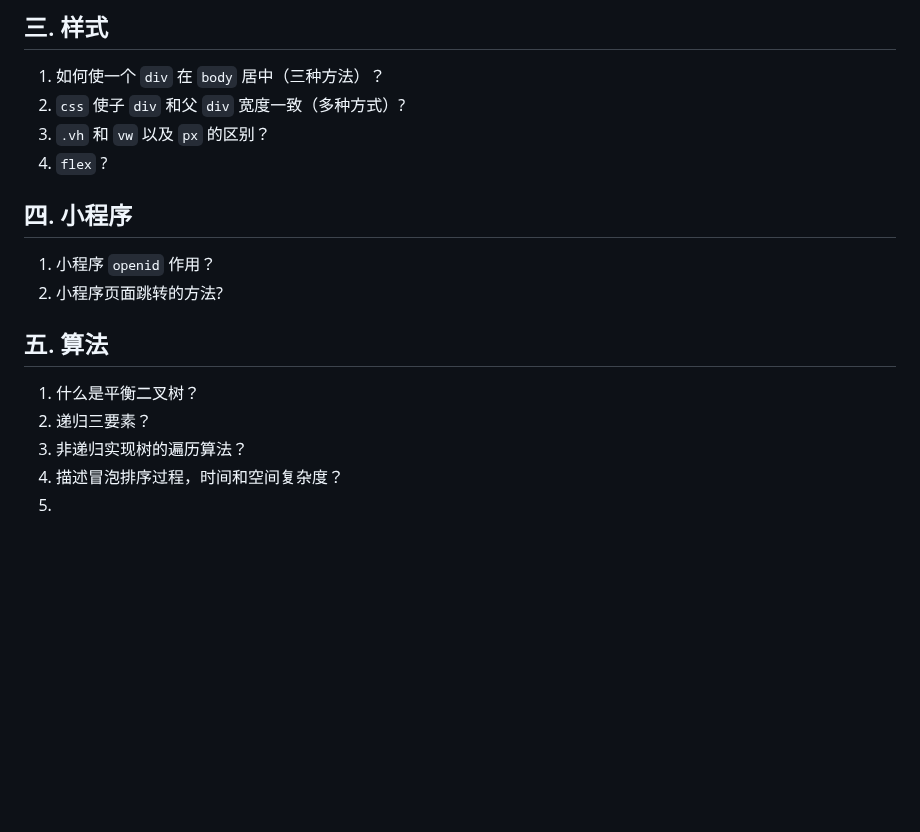
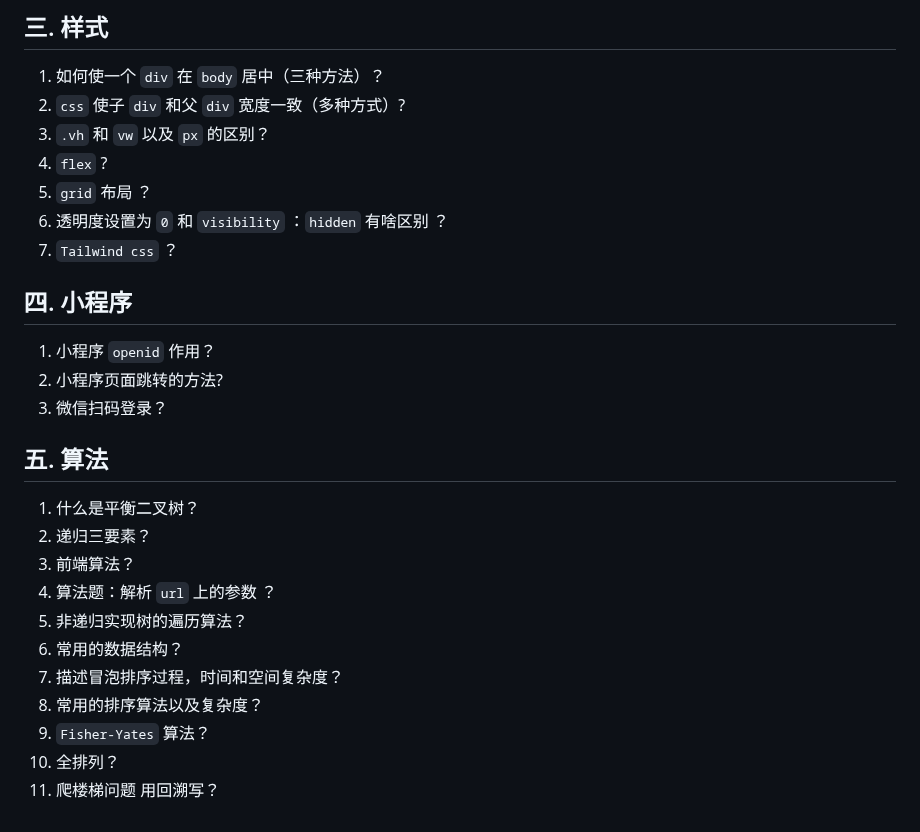
Before and after one commit to no5no6/Cheese, a Markdown page: Vue/面试.md, the part around one of its changes. Rendered like a GitHub page; blank space fills up the shorter version.

```diff
--- a/Vue/面试.md
+++ b/Vue/面试.md
@@ -94,16 +119,26 @@
 2. `css` 使子 `div` 和父 `div` 宽度一致（多种方式）?
 3. `.vh` 和 `vw` 以及 `px` 的区别？
 4. `flex` ?
+5. `grid` 布局 ？
+6. 透明度设置为 `0` 和 `visibility` ：`hidden` 有啥区别 ？
+7. `Tailwind css` ？
 
 
 ## 四. 小程序
 1. 小程序 `openid` 作用？
 2. 小程序页面跳转的方法?
+3. 微信扫码登录？
 
 
 ## 五. 算法
 1. 什么是平衡二叉树？
 2. 递归三要素？
-3. 非递归实现树的遍历算法？
-4. 描述冒泡排序过程，时间和空间复杂度？
-5.
+3. 前端算法？
+4. 算法题：解析 `url` 上的参数 ？
+5. 非递归实现树的遍历算法？
+6. 常用的数据结构？
+7. 描述冒泡排序过程，时间和空间复杂度？
+8. 常用的排序算法以及复杂度？
+9. `Fisher-Yates` 算法？
+10. 全排列？
+11. 爬楼梯问题 用回溯写？
```
Also changed, not shown: other parts of Vue/面试.md (+91 -66 lines).
